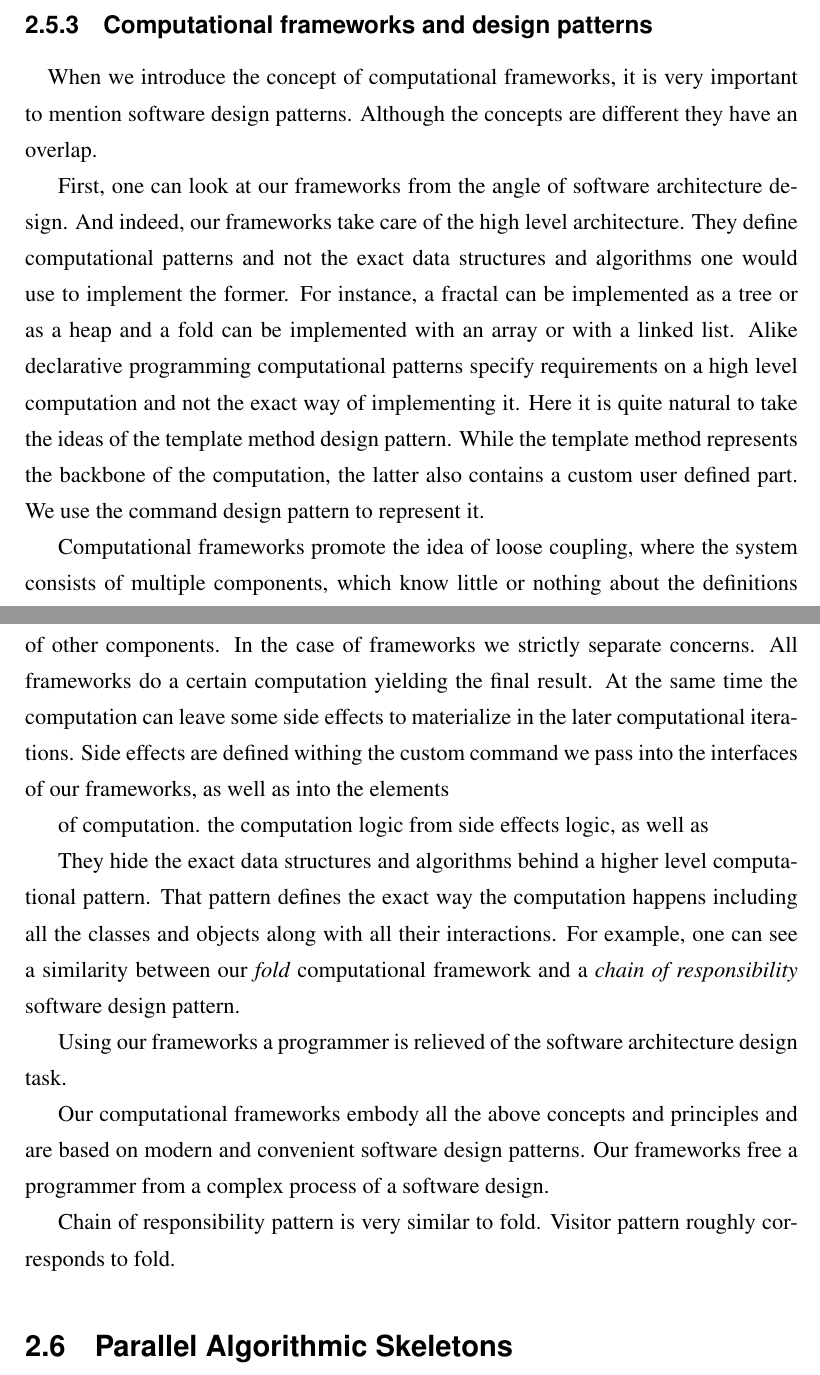
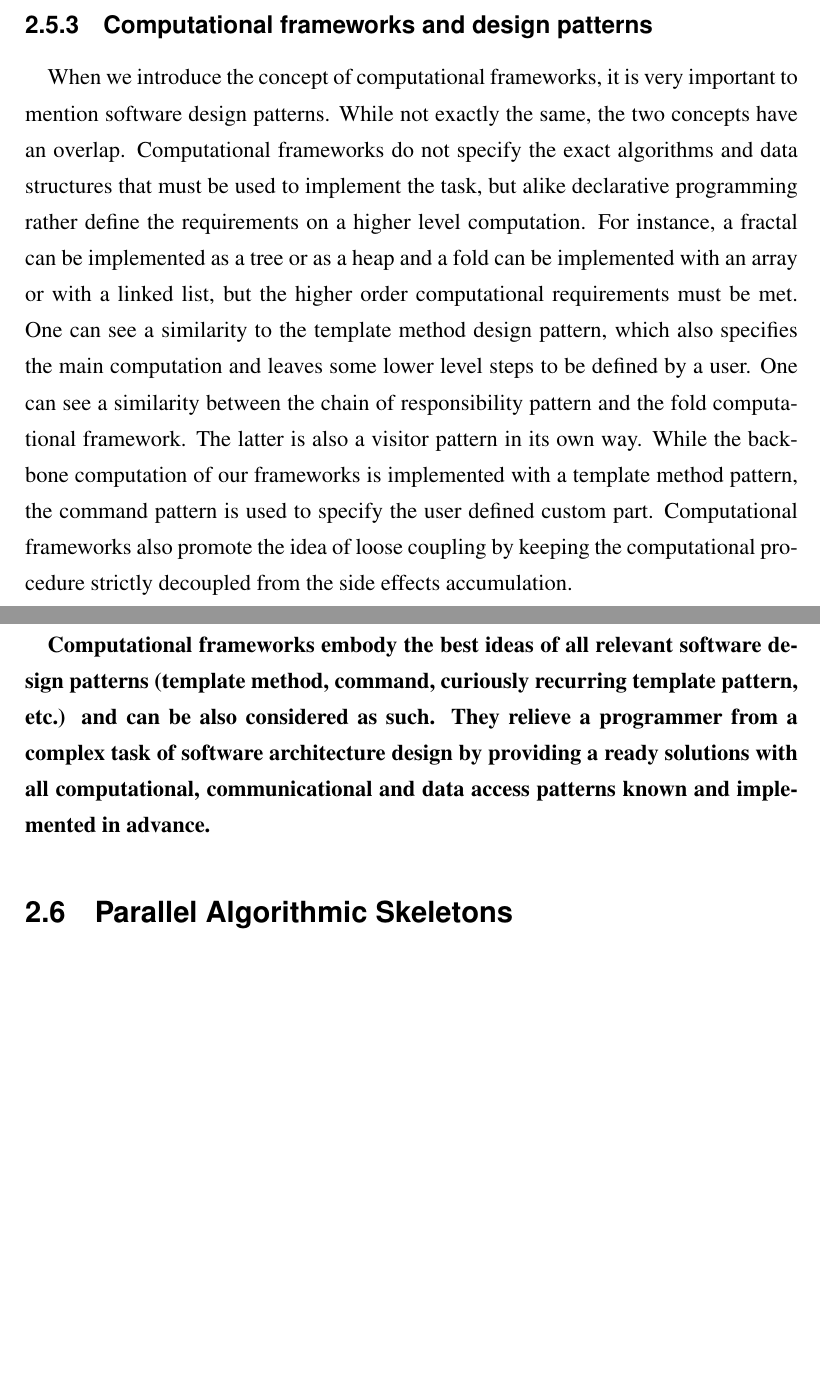
Before and after one commit to av-maramzin/MPhil_thesis, a LaTeX thesis (main.tex, which reads chapters/background.tex): two parts of pages 29 and 30 of 85 before the commit and two parts of pages 29 and 30 of 84 after it, joined at a grey line, cut so that both start at the same text, the shorter picture padded with empty space. Compiled offline with pdfLaTeX.

Commit message:
The background section has been written - need to polish, trim and condense.

```diff
--- a/chapters/background.tex
+++ b/chapters/background.tex
@@ -174,25 +174,6 @@ for (p=list; p!=NULL; p=p->next) {
 
 \subsection{Computational frameworks and design patterns}
 \label{background_design_frameworks}
-\quad When we introduce the concept of computational frameworks, it is very important to mention software design patterns. Although the concepts are different they have an overlap.
-
-
-First, one can look at our frameworks from the angle of software architecture design. And indeed, our frameworks take care of the high level architecture. They define computational patterns and not the exact data structures and algorithms one would use to implement the former. For instance, a fractal can be implemented as a tree or as a heap and a fold can be implemented with an array or with a linked list. Alike declarative programming computational patterns specify requirements on a high level computation and not the exact way of implementing it. Here it is quite natural to take the ideas of the template method design pattern. While the template method represents the backbone of the computation, the latter also contains a custom user defined part. We use the command design pattern to represent it.
-
-Computational frameworks promote the idea of loose coupling, where the system consists of multiple components, which know little or nothing about the definitions of other components. In the case of frameworks we strictly separate concerns. All frameworks do a certain computation yielding the final result. At the same time the computation can leave some side effects to materialize in the later computational iterations. Side effects are defined withing the custom command we pass into the interfaces of our frameworks, as well as into the elements
-
-
-of computation.  the computation logic from side effects logic, as well as
-
-
-They hide the exact data structures and algorithms behind a higher level computational pattern. That pattern defines the exact way the computation happens including all the classes and objects along with all their interactions. For example, one can see a similarity between our \textit{fold} computational framework and a \textit{chain of responsibility} software design pattern.
-
-Using our frameworks a programmer is relieved of the software architecture design task.
-
-
-Our computational frameworks embody all the above concepts and principles and are based on modern and convenient software design patterns. Our frameworks free a programmer from a complex process of a software design.
-
-Chain of responsibility pattern is very similar to fold.
-Visitor pattern roughly corresponds to fold.
-
+\quad When we introduce the concept of computational frameworks, it is very important to mention software design patterns. While not exactly the same, the two concepts have an overlap. Computational frameworks do not specify the exact algorithms and data structures that must be used to implement the task, but alike declarative programming rather define the requirements on a higher level computation. For instance, a fractal can be implemented as a tree or as a heap and a fold can be implemented with an array or with a linked list, but the higher order computational requirements must be met. One can see a similarity to the template method design pattern, which also specifies the main computation and leaves some lower level steps to be defined by a user. One can see a similarity between the chain of responsibility pattern and the fold computational framework. The latter is also a visitor pattern in its own way. While the backbone computation of our frameworks is implemented with a template method pattern, the command pattern is used to specify the user defined custom part. Computational frameworks also promote the idea of loose coupling by keeping the computational procedure strictly decoupled from the side effects accumulation.\newline\null
+\textbf{\quad Computational frameworks embody the best ideas of all relevant software design patterns (template method, command, curiously recurring template pattern, etc.) and can be also considered as such. They relieve a programmer from a complex task of software architecture design by providing a ready solutions with all computational, communicational and data access patterns known and implemented in advance.}
 \section{Parallel Algorithmic Skeletons}
```
Also changed, not shown: chapters/background.tex (4 more changed lines).
